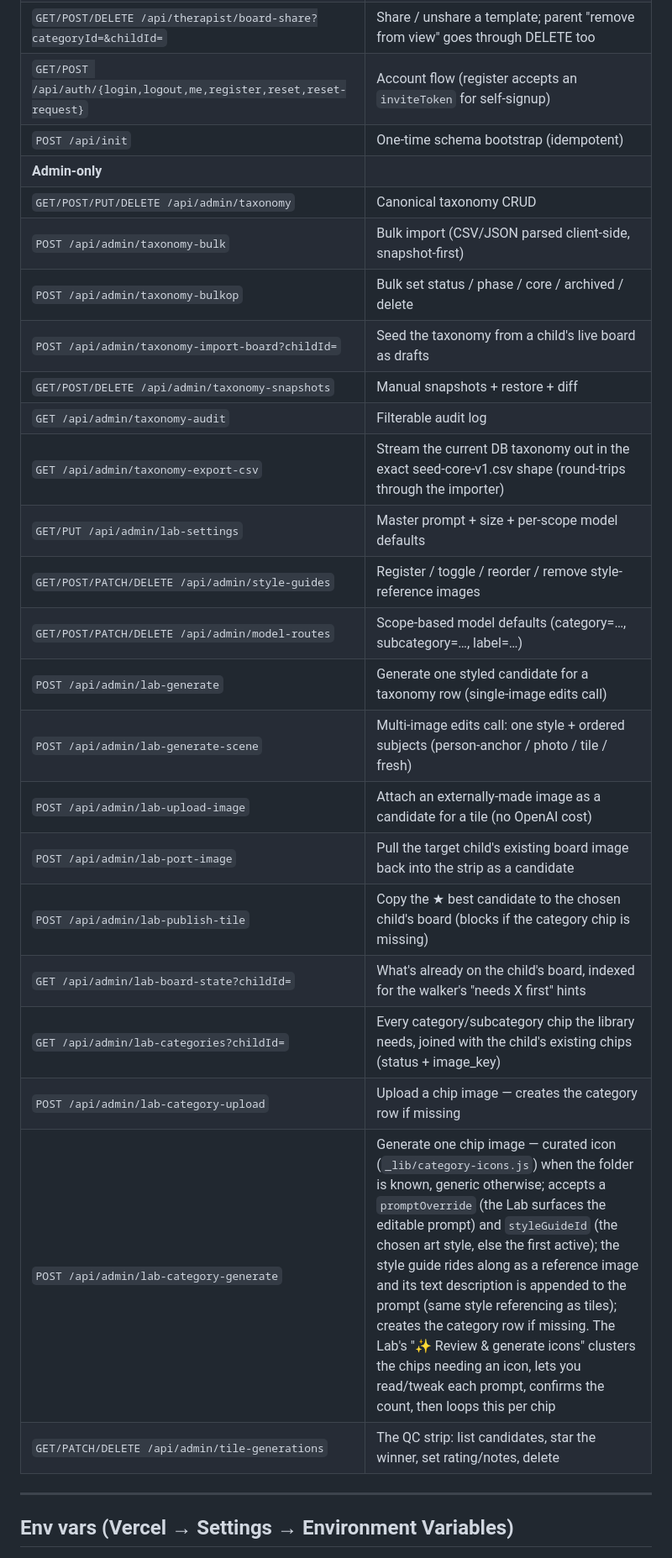
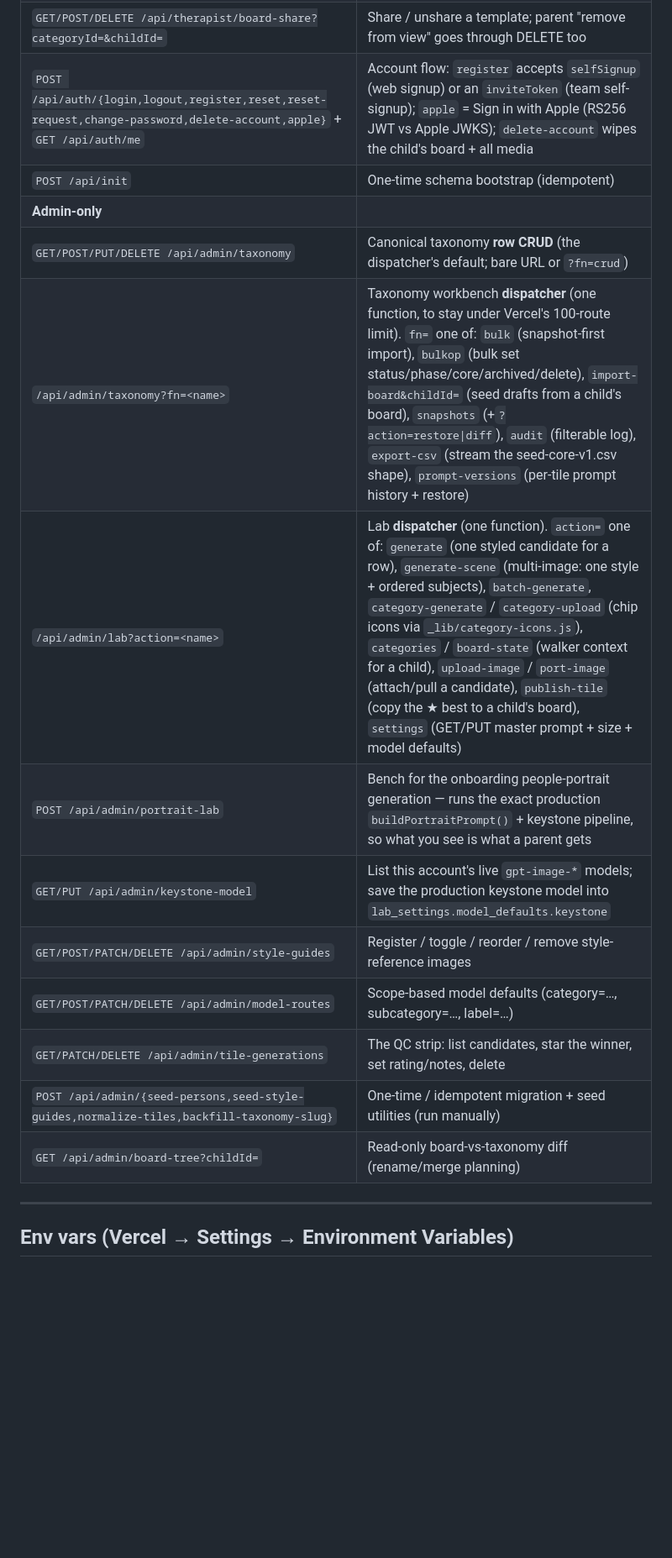
Before and after one commit to MelvinSninkle/PersonalizedAAC, a Markdown page: README.md, the part around one of its changes. Shown at 84% size. GitHub-like rendering; blank space fills up the shorter version.

```diff
--- a/README.md
+++ b/README.md
@@ -554,29 +564,19 @@ Wire-level, the endpoint builds an ordered `image[]` (style first, then each sub
 | `GET/POST /api/therapist/boards` | List my custom-board templates + create new ones |
 | `GET /api/therapist/board?id=` | Fetch one board's categories + items (for the editor) |
 | `GET/POST/DELETE /api/therapist/board-share?categoryId=&childId=` | Share / unshare a template; parent "remove from view" goes through DELETE too |
-| `GET/POST /api/auth/{login,logout,me,register,reset,reset-request}` | Account flow (register accepts an `inviteToken` for self-signup) |
+| `POST /api/auth/{login,logout,register,reset,reset-request,change-password,delete-account,apple}` + `GET /api/auth/me` | Account flow: `register` accepts `selfSignup` (web signup) or an `inviteToken` (team self-signup); `apple` = Sign in with Apple (RS256 JWT vs Apple JWKS); `delete-account` wipes the child's board + all media |
 | `POST /api/init` | One-time schema bootstrap (idempotent) |
 | **Admin-only** | |
-| `GET/POST/PUT/DELETE /api/admin/taxonomy` | Canonical taxonomy CRUD |
-| `POST /api/admin/taxonomy-bulk` | Bulk import (CSV/JSON parsed client-side, snapshot-first) |
-| `POST /api/admin/taxonomy-bulkop` | Bulk set status / phase / core / archived / delete |
-| `POST /api/admin/taxonomy-import-board?childId=` | Seed the taxonomy from a child's live board as drafts |
-| `GET/POST/DELETE /api/admin/taxonomy-snapshots` | Manual snapshots + restore + diff |
-| `GET /api/admin/taxonomy-audit` | Filterable audit log |
-| `GET /api/admin/taxonomy-export-csv` | Stream the current DB taxonomy out in the exact seed-core-v1.csv shape (round-trips through the importer) |
-| `GET/PUT /api/admin/lab-settings` | Master prompt + size + per-scope model defaults |
+| `GET/POST/PUT/DELETE /api/admin/taxonomy` | Canonical taxonomy **row CRUD** (the dispatcher's default; bare URL or `?fn=crud`) |
+| `/api/admin/taxonomy?fn=<name>` | Taxonomy workbench **dispatcher** (one function, to stay under Vercel's 100-route limit). `fn=` one of: `bulk` (snapshot-first import), `bulkop` (bulk set status/phase/core/archived/delete), `import-board&childId=` (seed drafts from a child's board), `snapshots` (+`?action=restore\|diff`), `audit` (filterable log), `export-csv` (stream the seed-core-v1.csv shape), `prompt-versions` (per-tile prompt history + restore) |
+| `/api/admin/lab?action=<name>` | Lab **dispatcher** (one function). `action=` one of: `generate` (one styled candidate for a row), `generate-scene` (multi-image: one style + ordered subjects), `batch-generate`, `category-generate` / `category-upload` (chip icons via `_lib/category-icons.js`), `categories` / `board-state` (walker context for a child), `upload-image` / `port-image` (attach/pull a candidate), `publish-tile` (copy the ★ best to a child's board), `settings` (GET/PUT master prompt + size + model defaults) |
+| `POST /api/admin/portrait-lab` | Bench for the onboarding people-portrait generation — runs the exact production `buildPortraitPrompt()` + keystone pipeline, so what you see is what a parent gets |
+| `GET/PUT /api/admin/keystone-model` | List this account's live `gpt-image-*` models; save the production keystone model into `lab_settings.model_defaults.keystone` |
 | `GET/POST/PATCH/DELETE /api/admin/style-guides` | Register / toggle / reorder / remove style-reference images |
 | `GET/POST/PATCH/DELETE /api/admin/model-routes` | Scope-based model defaults (category=…, subcategory=…, label=…) |
-| `POST /api/admin/lab-generate` | Generate one styled candidate for a taxonomy row (single-image edits call) |
-| `POST /api/admin/lab-generate-scene` | Multi-image edits call: one style + ordered subjects (person-anchor / photo / tile / fresh) |
-| `POST /api/admin/lab-upload-image` | Attach an externally-made image as a candidate for a tile (no OpenAI cost) |
-| `POST /api/admin/lab-port-image` | Pull the target child's existing board image back into the strip as a candidate |
-| `POST /api/admin/lab-publish-tile` | Copy the ★ best candidate to the chosen child's board (blocks if the category chip is missing) |
-| `GET /api/admin/lab-board-state?childId=` | What's already on the child's board, indexed for the walker's "needs X first" hints |
-| `GET /api/admin/lab-categories?childId=` | Every category/subcategory chip the library needs, joined with the child's existing chips (status + image_key) |
-| `POST /api/admin/lab-category-upload` | Upload a chip image — creates the category row if missing |
-| `POST /api/admin/lab-category-generate` | Generate one chip image — curated icon (`_lib/category-icons.js`) when the folder is known, generic otherwise; accepts a `promptOverride` (the Lab surfaces the editable prompt) and `styleGuideId` (the chosen art style, else the first active); the style guide rides along as a reference image and its text description is appended to the prompt (same style referencing as tiles); creates the category row if missing. The Lab's "✨ Review & generate icons" clusters the chips needing an icon, lets you read/tweak each prompt, confirms the count, then loops this per chip |
 | `GET/PATCH/DELETE /api/admin/tile-generations` | The QC strip: list candidates, star the winner, set rating/notes, delete |
+| `POST /api/admin/{seed-persons,seed-style-guides,normalize-tiles,backfill-taxonomy-slug}` | One-time / idempotent migration + seed utilities (run manually) |
+| `GET /api/admin/board-tree?childId=` | Read-only board-vs-taxonomy diff (rename/merge planning) |
 
 ---
 
```
Also changed, not shown: other parts of README.md (+28 -14 lines).
